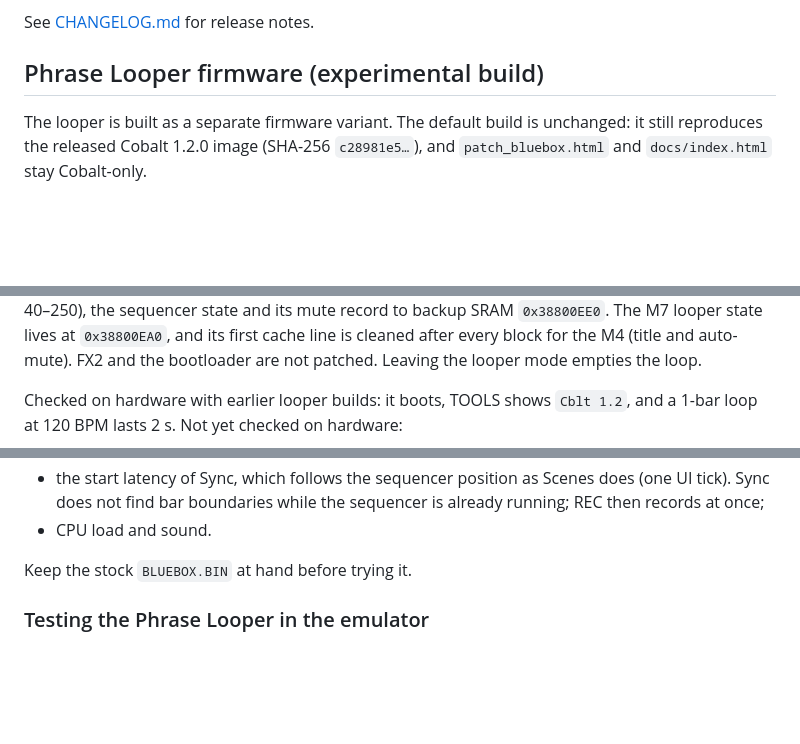
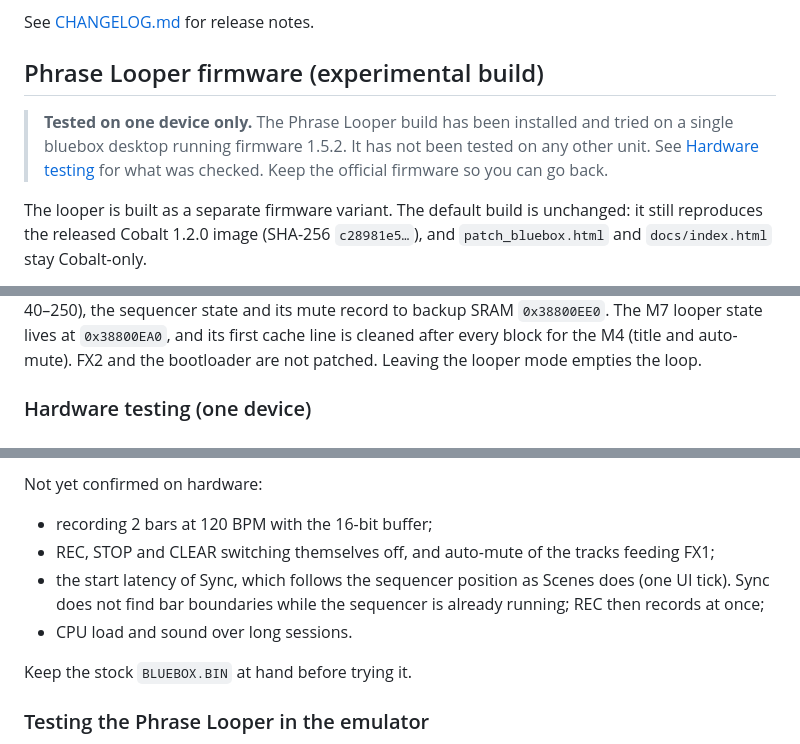
Before and after one commit to matewmusic-stack/Cobalt-Mod-Looper-Transient-Shaper-Compressors, a Markdown page: README.md, 3 parts joined by grey strips. Drawn GitHub-style; blank space fills up the shorter version.

```diff
--- a/README.md
+++ b/README.md
@@ -394,6 +394,8 @@ BlueLex, with every desktop address and hook traced independently.
 See [CHANGELOG.md](CHANGELOG.md) for release notes.
 ## Phrase Looper firmware (experimental build)
 
+> **Tested on one device only.** The Phrase Looper build has been installed and tried on a single bluebox desktop running firmware 1.5.2. It has not been tested on any other unit. See [Hardware testing](#hardware-testing-one-device) for what was checked. Keep the official firmware so you can go back.
+
 The looper is built as a separate firmware variant. The default build is unchanged: it still reproduces the released Cobalt 1.2.0 image (SHA-256 `c28981e5…`), and `patch_bluebox.html` and `docs/index.html` stay Cobalt-only.
 
 **Looper web patcher: [matewmusic-stack.github.io/Cobalt-Phrase-Looper/looper](https://matewmusic-stack.github.io/Cobalt-Phrase-Looper/looper/)**, or open `patch_looper.html` (also `docs/looper/index.html`) in a browser, and drop in the original desktop 1.5.2 `BLUEBOX.BIN`. As with the Cobalt patcher, everything runs locally: the page checks the file, applies the looper patch with your theme, and offers the new `BLUEBOX.BIN` (default theme SHA-256 `dc79805d…`). **Restore** gives back the exact original. `patch_looper.py` does the same from the command line. Neither the stock firmware nor any patched image is included.
@@ -427,5 +429,5 @@ Auto-mute: while the loop plays, the M4 mutes the tracks whose FX1 send is above
 
 How it works: the looper uses the Granular SDRAM buffer, allocated once when FX1 is built and before FX2. Loop audio is stored as 16-bit stereo, scaled so ±2.0 (overdub headroom) fills the range, at 4 bytes per frame. The hardware-tested Granular size (768,000 bytes) therefore holds 4 s: 2 bars at 120 BPM. When more SDRAM is free than that plus a 4 MB reserve, the buffer grows to whatever fits, up to 2 bars at 60 BPM (1,536,000 bytes). Longer loops drop to 1 bar, then to the buffer length. The TOOLS middle field shows the longest loop and the arena space that was free for it at boot, for example `Cblt L4.0s F3.1M`. On the first hardware test the old 32-bit buffer could not get its 7 MB and fell back to 2 s, so 2 bars became 1. The M4 publishes the project BPM (setting `0x85`, plain BPM 40–250), the sequencer state and its mute record to backup SRAM `0x38800EE0`. The M7 looper state lives at `0x38800EA0`, and its first cache line is cleaned after every block for the M4 (title and auto-mute). FX2 and the bootloader are not patched. Leaving the looper mode empties the loop.
 
-Checked on hardware with earlier looper builds: it boots, TOOLS shows `Cblt 1.2`, and a 1-bar loop at 120 BPM lasts 2 s. Not yet checked on hardware:
+### Hardware testing (one device)
 
@@ -434,5 +452,9 @@ Checked on hardware with earlier looper builds: it boots, TOOLS shows `Cblt 1.2`
+Not yet confirmed on hardware:
+
+- recording 2 bars at 120 BPM with the 16-bit buffer;
+- REC, STOP and CLEAR switching themselves off, and auto-mute of the tracks feeding FX1;
 - the start latency of Sync, which follows the sequencer position as Scenes does (one UI tick). Sync does not find bar boundaries while the sequencer is already running; REC then records at once;
-- CPU load and sound.
+- CPU load and sound over long sessions.
 
 Keep the stock `BLUEBOX.BIN` at hand before trying it.
 
```
Also changed, not shown: other parts of README.md (+18 -2 lines), images/hardware/fx1-mode-menu.jpg (added), images/hardware/looper-page-1-bar.jpg (added), images/hardware/looper-page-2-bars.jpg (added), images/hardware/looper-page-empty.jpg (added), images/hardware/tools-capacity-readout.jpg (added), 3 other files.
